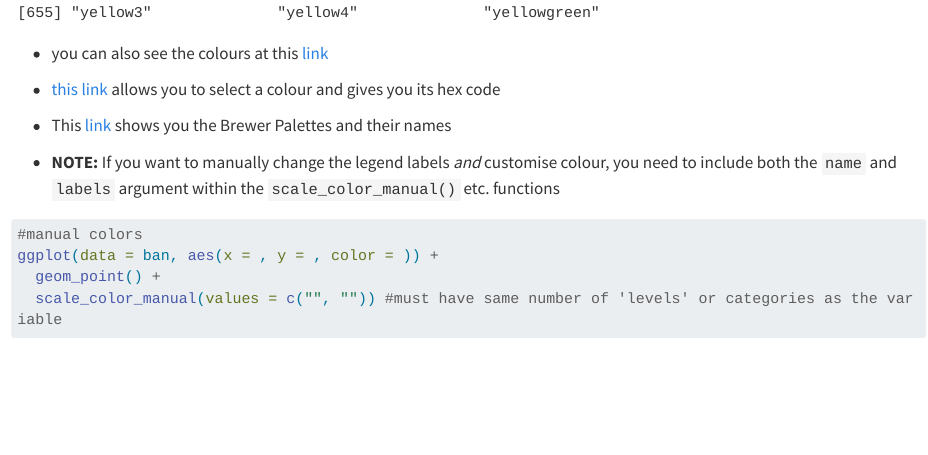
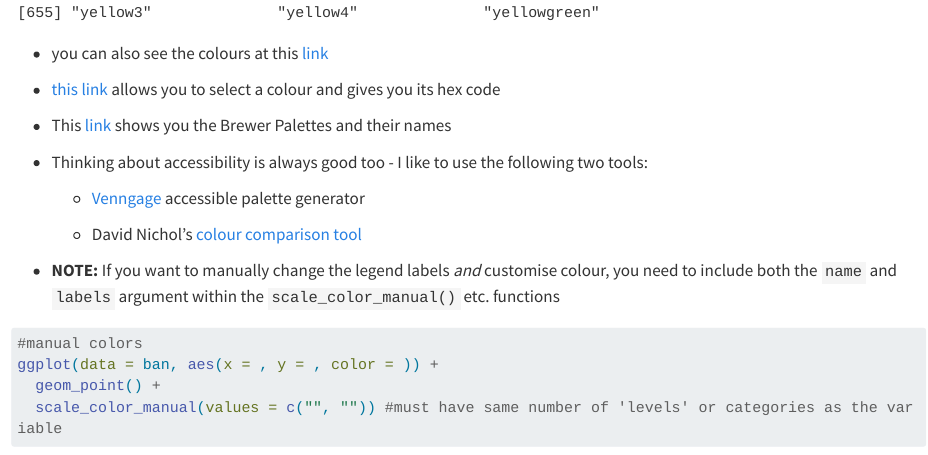
Before and after one commit to ems1010/NZLS-ggplot2-workshop, a Quarto document (NZLS_Workshop_ggplot2_Activities.qmd): the page in a window 1100 px wide, from 11860 px down. Rendered offline with R 4.5, knitr and Pandoc in place of Quarto, with nearby package versions; some code elsewhere in the file could not run offline; long lines of code are wrapped.

Commit message:
Update with info re colour accessibility

````diff
--- a/NZLS_Workshop_ggplot2_Activities.qmd
+++ b/NZLS_Workshop_ggplot2_Activities.qmd
@@ -329,6 +329,12 @@ colors()
 
 -   This [link](https://www.r-graph-gallery.com/38-rcolorbrewers-palettes.html) shows you the Brewer Palettes and their names
 
+-   Thinking about accessibility is always good too - I like to use the following two tools:
+
+    -   [Venngage](https://venngage.com/tools/accessible-color-palette-generator) accessible palette generator
+
+    -   David Nichol's [colour comparison tool](https://davidmathlogic.com/colorblind/#%23D81B60-%231E88E5-%23FFC107-%23004D40)
+
 -   **NOTE:** If you want to manually change the legend labels *and* customise colour, you need to include both the `name` and `labels` argument within the `scale_color_manual()` etc. functions
 
 ```{r custom-colour-scatter}
````
Also changed, not shown: NZLS_Workshop_ggplot2.Rmd (+1 -0 lines).
